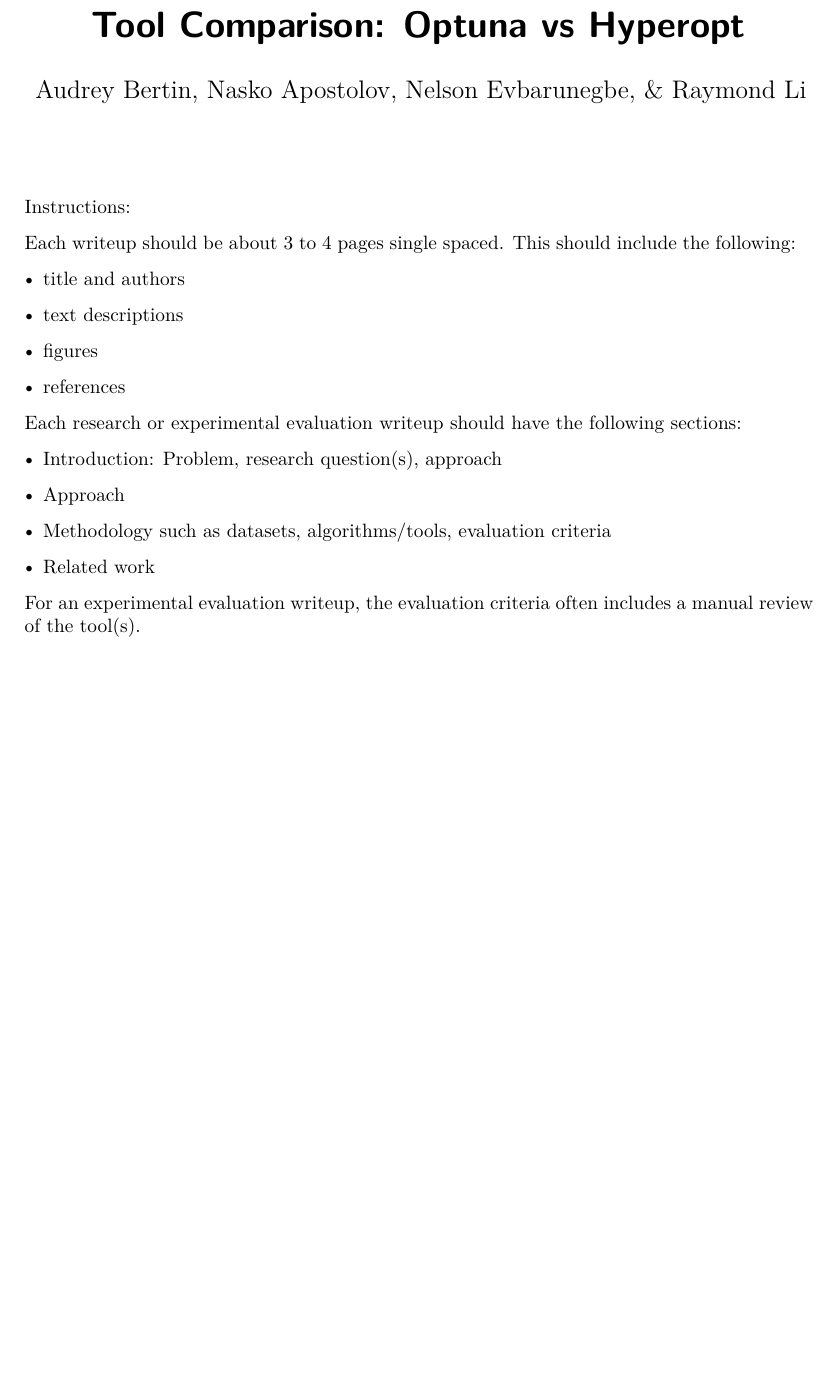
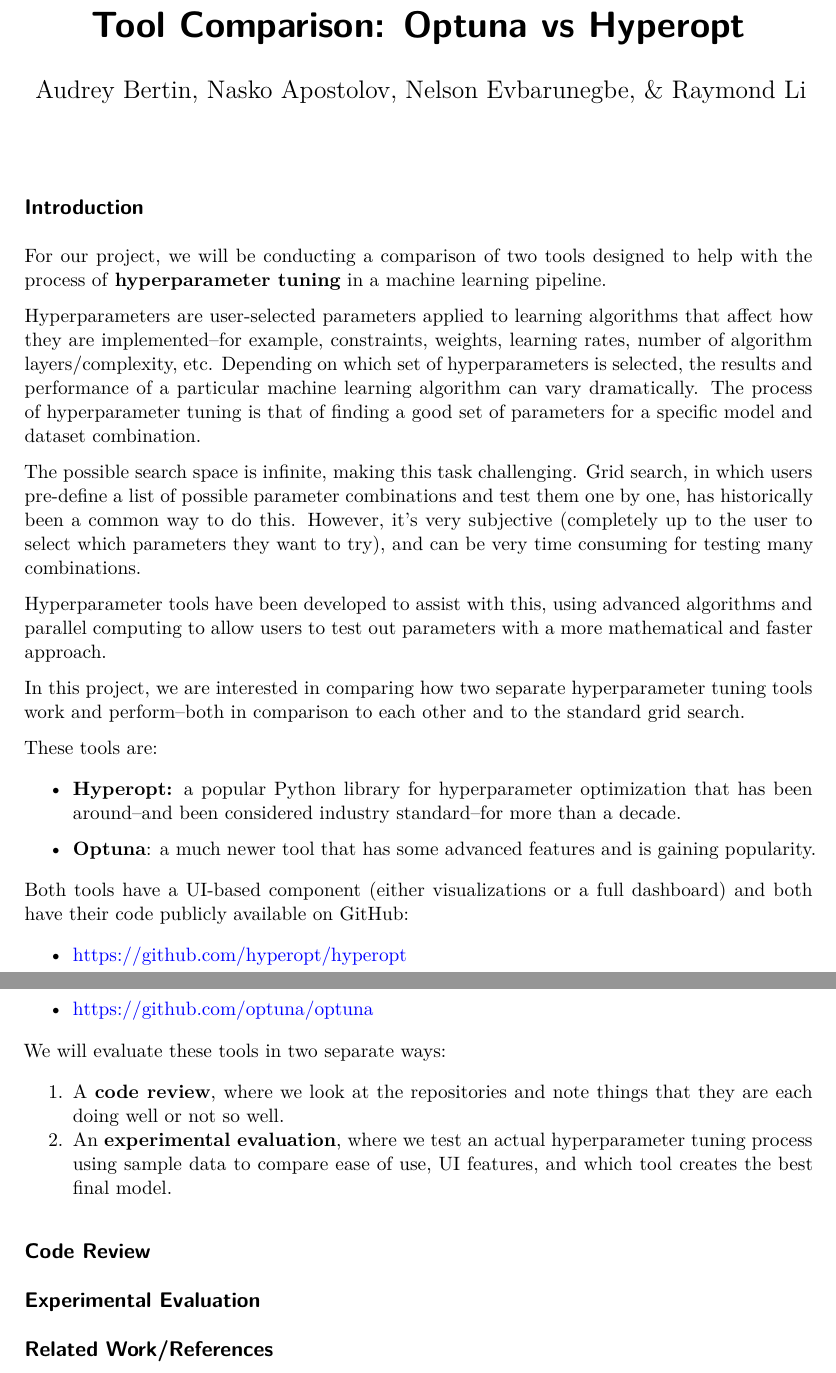
Before and after one commit to naskoap/rann, a Quarto document (report/mid-point-summary.qmd): part of the page before the commit and two parts of pages 1 and 2 of 2 after it, the two joined at a grey line, cut so that both start at the same text, the shorter picture padded with empty space. The pictures show the output file report/mid-point-summary.pdf that the author committed with the source.

Commit message:
add introduction to mid-point writeup

```diff
--- a/report/mid-point-summary.qmd
+++ b/report/mid-point-summary.qmd
@@ -5,26 +5,37 @@
 editor: visual
 ---
 
-Instructions:
+## Introduction
 
-Each writeup should be about 3 to 4 pages single spaced. This should include the following:
+For our project, we will be conducting a comparison of two tools designed to help with the process of **hyperparameter tuning** in a machine learning pipeline.
 
-• title and authors
+Hyperparameters are user-selected parameters applied to learning algorithms that affect how they are implemented--for example, constraints, weights, learning rates, number of algorithm layers/complexity, etc. Depending on which set of hyperparameters is selected, the results and performance of a particular machine learning algorithm can vary dramatically. The process of hyperparameter tuning is that of finding a good set of parameters for a specific model and dataset combination.
 
-• text descriptions
+The possible search space is infinite, making this task challenging. Grid search, in which users pre-define a list of possible parameter combinations and test them one by one, has historically been a common way to do this. However, it's very subjective (completely up to the user to select which parameters they want to try), and can be very time consuming for testing many combinations.
 
-• figures
+Hyperparameter tools have been developed to assist with this, using advanced algorithms and parallel computing to allow users to test out parameters with a more mathematical and faster approach.
 
-• references
+In this project, we are interested in comparing how two separate hyperparameter tuning tools work and perform--both in comparison to each other and to the standard grid search.
 
-Each research or experimental evaluation writeup should have the following sections:
+These tools are:
 
-• Introduction: Problem, research question(s), approach
+-   **Hyperopt:** a popular Python library for hyperparameter optimization that has been around--and been considered industry standard--for more than a decade.
 
-• Approach
+-   **Optuna**: a much newer tool that has some advanced features and is gaining popularity.
 
-• Methodology such as datasets, algorithms/tools, evaluation criteria
+Both tools have a UI-based component (either visualizations or a full dashboard) and both have their code publicly available on GitHub:
 
-• Related work
+-   <https://github.com/hyperopt/hyperopt>
 
-For an experimental evaluation writeup, the evaluation criteria often includes a manual review of the tool(s).
+-   <https://github.com/optuna/optuna>
+
+We will evaluate these tools in two separate ways:
+
+1.  A **code review**, where we look at the repositories and note things that they are each doing well or not so well.
+2.  An **experimental evaluation**, where we test an actual hyperparameter tuning process using sample data to compare ease of use, UI features, and which tool creates the best final model.
+
+## Code Review
+
+## Experimental Evaluation
+
+## Related Work/References
```
Also changed, not shown: report/mid-point-summary.pdf.
